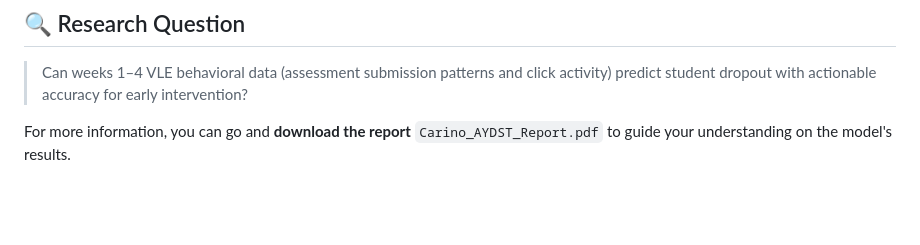
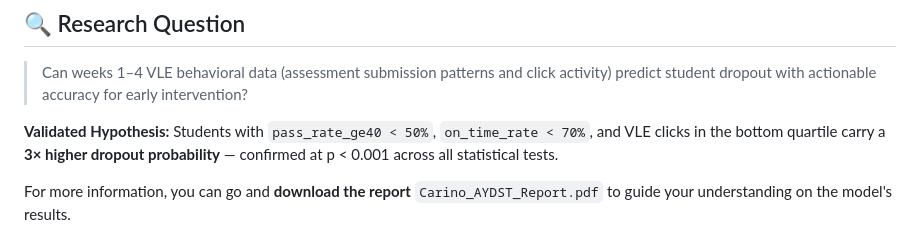
Before and after one commit to clarissecasicarino/dropout-predict, a Markdown page: README.md, the part around the change. Drawn GitHub-style; blank space fills up the shorter version.

Commit message:
Update README, include hypothesis text

```diff
--- a/README.md
+++ b/README.md
@@ -18,6 +18,8 @@ This project builds a machine learning pipeline that turns those signals into a
 ## 🔍 Research Question
 
 > Can weeks 1–4 VLE behavioral data (assessment submission patterns and click activity) predict student dropout with actionable accuracy for early intervention?
+
+**Validated Hypothesis:** Students with `pass_rate_ge40 < 50%`, `on_time_rate < 70%`, and VLE clicks in the bottom quartile carry a **3× higher dropout probability** — confirmed at p < 0.001 across all statistical tests.
 
 For more information, you can go and **download the report** `Carino_AYDST_Report.pdf` to guide your understanding on the model's results.
 
```
